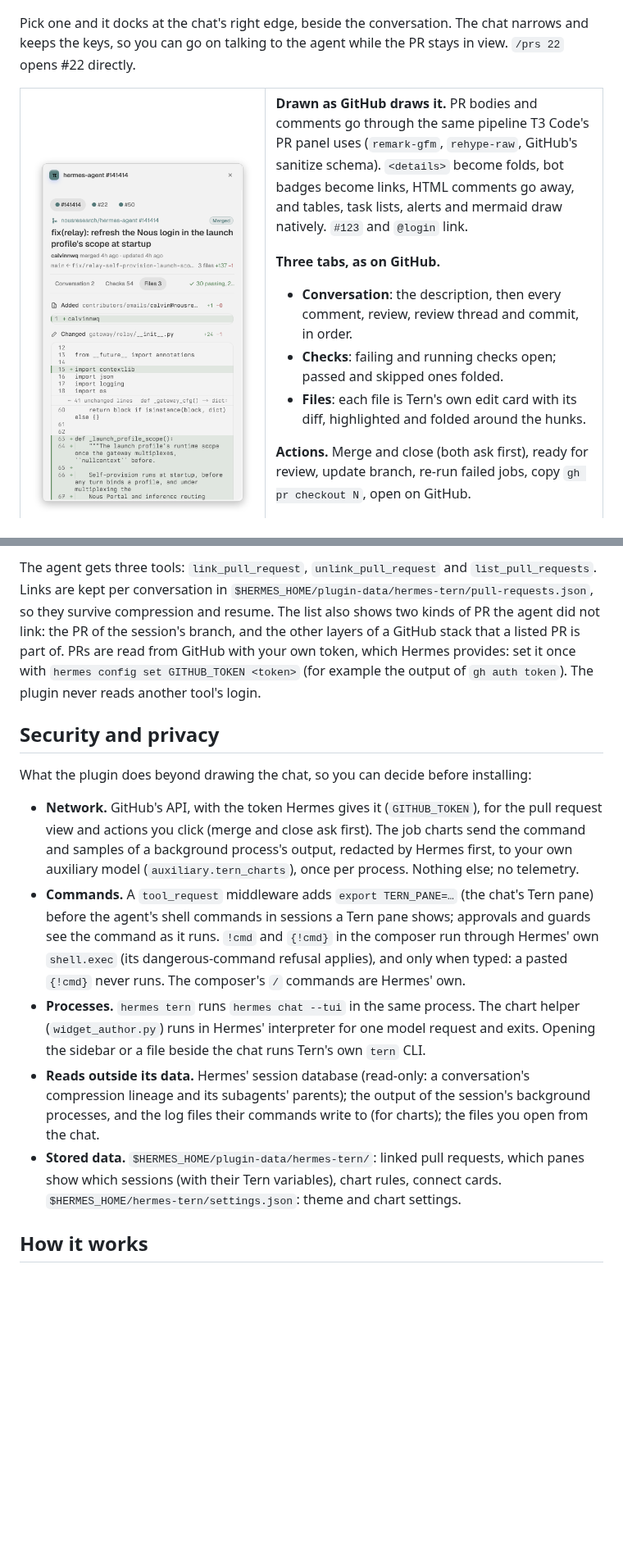
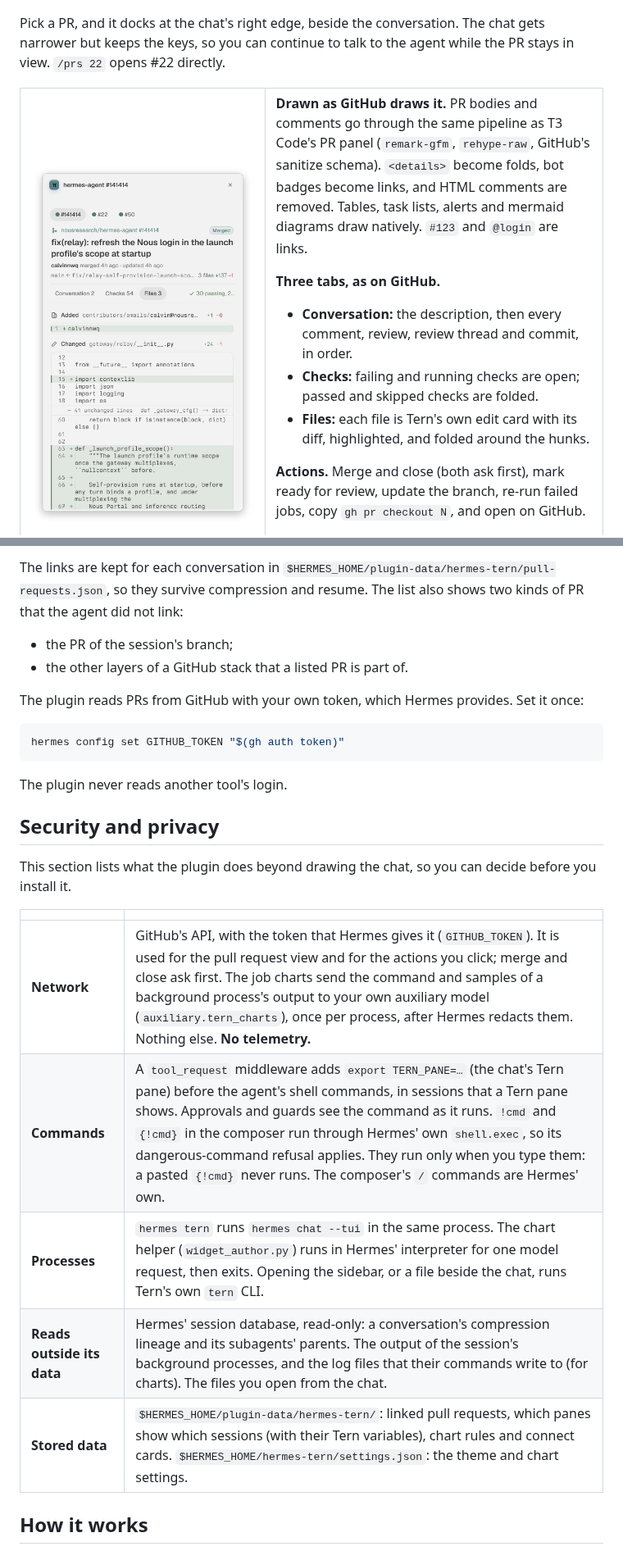
Before and after one commit to alt-glitch/hermes-tern, a Markdown page: README.md, 2 parts joined by grey strips. Shown at 82% size. Rendered like a GitHub page; blank space fills up the shorter version.

````diff
--- a/README.md
+++ b/README.md
@@ -103,26 +135,20 @@ them; click it (or ⌥P) and a tray drops up with each PR's state and age.
 
 <p align="center"><img alt="The PR tray above the composer" src="docs/images/pr-tray.png" width="760"></p>
 
-Pick one and it docks at the chat's right edge, beside the conversation. The chat narrows and
-keeps the keys, so you can go on talking to the agent while the PR stays in view. `/prs 22` opens
-#22 directly.
+Pick a PR, and it docks at the chat's right edge, beside the conversation. The chat gets narrower but keeps the keys, so you can continue to talk to the agent while the PR stays in view. `/prs 22` opens #22 directly.
 
 <table>
   <tr>
     <td width="42%"><img alt="The Files tab: Tern's own edit cards and diffs" src="docs/images/pr-files.png"></td>
     <td>
 
-**Drawn as GitHub draws it.** PR bodies and comments go through the same pipeline T3 Code's PR
-panel uses (`remark-gfm`, `rehype-raw`, GitHub's sanitize schema). `<details>` become folds, bot
-badges become links, HTML comments go away, and tables, task lists, alerts and mermaid draw
-natively. `#123` and `@login` link.
+**Drawn as GitHub draws it.** PR bodies and comments go through the same pipeline as T3 Code's PR panel (`remark-gfm`, `rehype-raw`, GitHub's sanitize schema). `<details>` become folds, bot badges become links, and HTML comments are removed. Tables, task lists, alerts and mermaid diagrams draw natively. `#123` and `@login` are links.
 
 **Three tabs, as on GitHub.**
 
-- **Conversation**: the description, then every comment, review, review thread and commit, in order.
-- **Checks**: failing and running checks open; passed and skipped ones folded.
-- **Files**: each file is Tern's own edit card with its diff, highlighted and folded around the hunks.
+- **Conversation:** the description, then every comment, review, review thread and commit, in order.
+- **Checks:** failing and running checks are open; passed and skipped checks are folded.
+- **Files:** each file is Tern's own edit card with its diff, highlighted, and folded around the hunks.
 
-**Actions.** Merge and close (both ask first), ready for review, update branch, re-run failed
-jobs, copy `gh pr checkout N`, open on GitHub.
+**Actions.** Merge and close (both ask first), mark ready for review, update the branch, re-run failed jobs, copy `gh pr checkout N`, and open on GitHub.
 
@@ -132,36 +158,30 @@ The aside is as wide as Tern's Settings sheet: drag that sheet's edge (⌘,) to
   </tr>
 </table>
 
-The agent gets three tools: `link_pull_request`, `unlink_pull_request` and `list_pull_requests`.
-Links are kept per conversation in `$HERMES_HOME/plugin-data/hermes-tern/pull-requests.json`, so
-they survive compression and resume. The list also shows two kinds of PR the agent did not link:
-the PR of the session's branch, and the other layers of a GitHub stack that a listed PR is part
-of. PRs are read from GitHub with your own token, which Hermes provides: set it once with
-`hermes config set GITHUB_TOKEN <token>` (for example the output of `gh auth token`). The plugin
-never reads another tool's login.
+The links are kept for each conversation in `$HERMES_HOME/plugin-data/hermes-tern/pull-requests.json`, so they survive compression and resume. The list also shows two kinds of PR that the agent did not link:
+
+- the PR of the session's branch;
+- the other layers of a GitHub stack that a listed PR is part of.
+
+The plugin reads PRs from GitHub with your own token, which Hermes provides. Set it once:
+
+```sh
+hermes config set GITHUB_TOKEN "$(gh auth token)"
+```
+
+The plugin never reads another tool's login.
 
 ## Security and privacy
 
-What the plugin does beyond drawing the chat, so you can decide before installing:
+This section lists what the plugin does beyond drawing the chat, so you can decide before you install it.
 
-- **Network.** GitHub's API, with the token Hermes gives it (`GITHUB_TOKEN`), for the pull request
-  view and actions you click (merge and close ask first). The job charts send the command and
-  samples of a background process's output, redacted by Hermes first, to your own auxiliary model
-  (`auxiliary.tern_charts`), once per process. Nothing else; no telemetry.
-- **Commands.** A `tool_request` middleware adds `export TERN_PANE=…` (the chat's Tern pane) before
-  the agent's shell commands in sessions a Tern pane shows; approvals and guards see the command
-  as it runs. `!cmd` and `{!cmd}` in the composer run through Hermes' own `shell.exec` (its
-  dangerous-command refusal applies), and only when typed: a pasted `{!cmd}` never runs. The
-  composer's `/` commands are Hermes' own.
-- **Processes.** `hermes tern` runs `hermes chat --tui` in the same process. The chart helper
-  (`widget_author.py`) runs in Hermes' interpreter for one model request and exits. Opening the
-  sidebar or a file beside the chat runs Tern's own `tern` CLI.
-- **Reads outside its data.** Hermes' session database (read-only: a conversation's compression
-  lineage and its subagents' parents); the output of the session's background processes, and the
-  log files their commands write to (for charts); the files you open from the chat.
-- **Stored data.** `$HERMES_HOME/plugin-data/hermes-tern/`: linked pull requests, which panes show
-  which sessions (with their Tern variables), chart rules, connect cards.
-  `$HERMES_HOME/hermes-tern/settings.json`: theme and chart settings.
+| | |
+| --- | --- |
+| **Network** | GitHub's API, with the token that Hermes gives it (`GITHUB_TOKEN`). It is used for the pull request view and for the actions you click; merge and close ask first. The job charts send the command and samples of a background process's output to your own auxiliary model (`auxiliary.tern_charts`), once per process, after Hermes redacts them. Nothing else. **No telemetry.** |
+| **Commands** | A `tool_request` middleware adds `export TERN_PANE=…` (the chat's Tern pane) before the agent's shell commands, in sessions that a Tern pane shows. Approvals and guards see the command as it runs. `!cmd` and `{!cmd}` in the composer run through Hermes' own `shell.exec`, so its dangerous-command refusal applies. They run only when you type them: a pasted `{!cmd}` never runs. The composer's `/` commands are Hermes' own. |
+| **Processes** | `hermes tern` runs `hermes chat --tui` in the same process. The chart helper (`widget_author.py`) runs in Hermes' interpreter for one model request, then exits. Opening the sidebar, or a file beside the chat, runs Tern's own `tern` CLI. |
+| **Reads outside its data** | Hermes' session database, read-only: a conversation's compression lineage and its subagents' parents. The output of the session's background processes, and the log files that their commands write to (for charts). The files you open from the chat. |
+| **Stored data** | `$HERMES_HOME/plugin-data/hermes-tern/`: linked pull requests, which panes show which sessions (with their Tern variables), chart rules and connect cards. `$HERMES_HOME/hermes-tern/settings.json`: the theme and chart settings. |
 
 ## How it works
 
````
Also changed, not shown: other parts of README.md (+111 -81 lines), frontend/README.md (+16 -15 lines), docs/images/approval.png.
